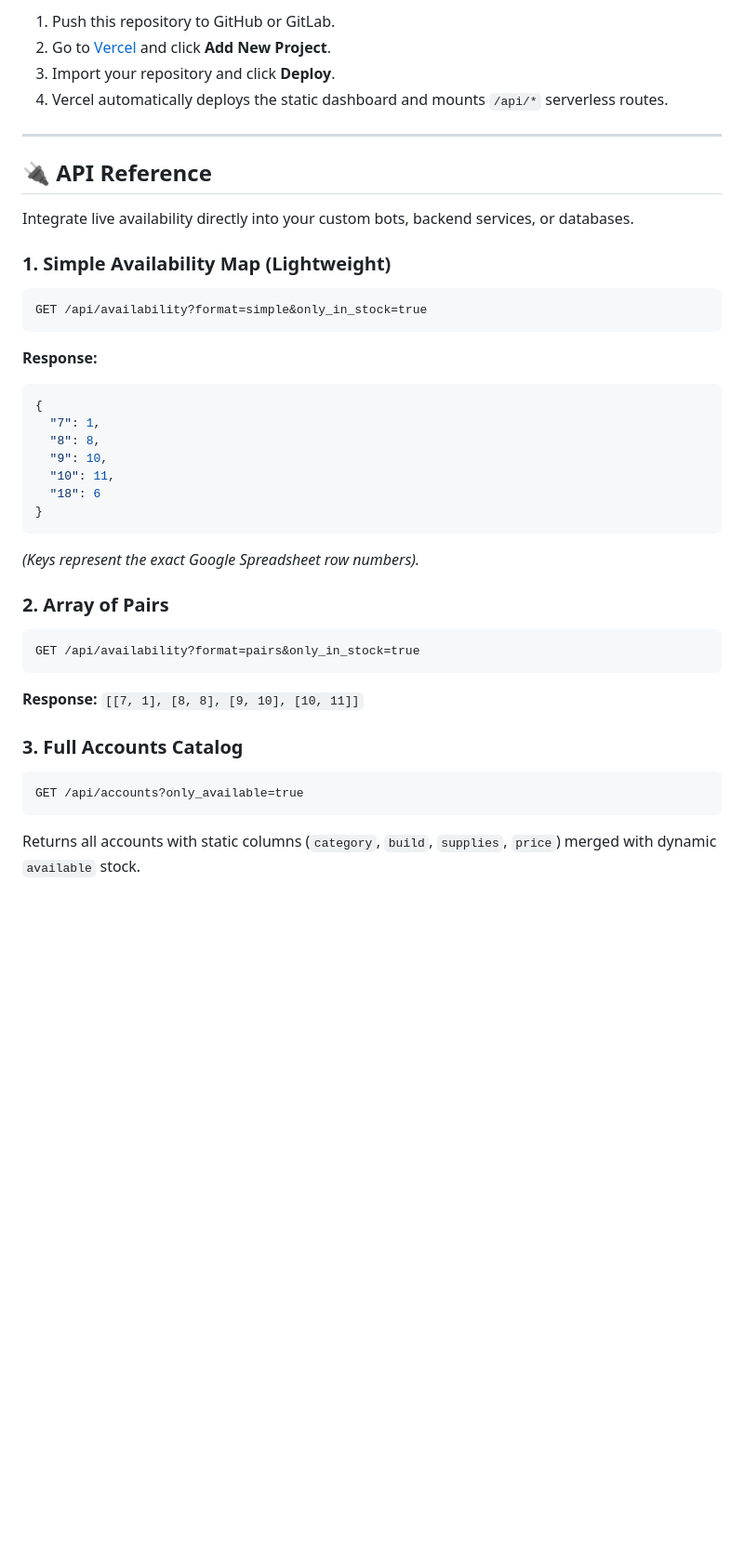
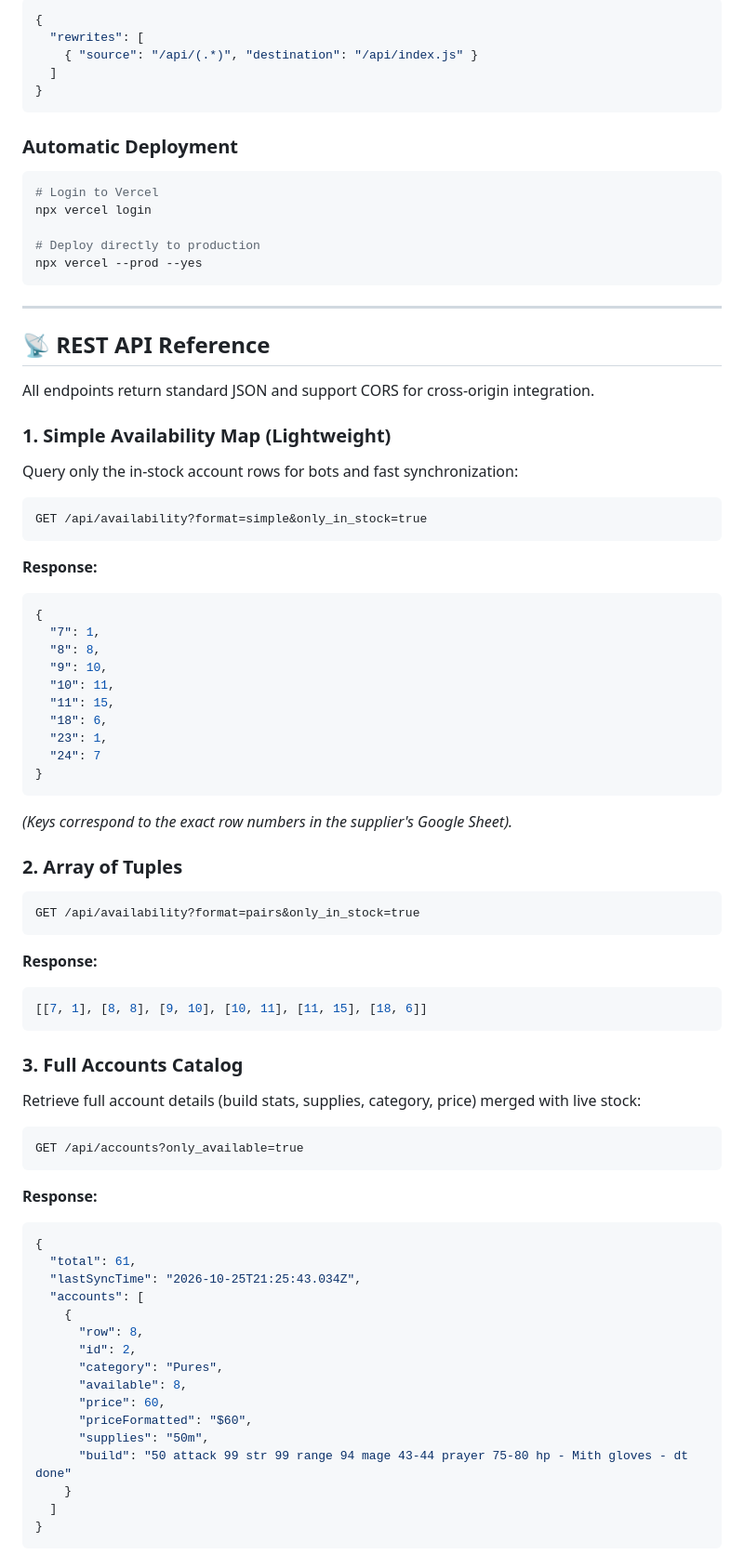
Before and after one commit to data-daniel-12/osrs-accounts-monitor, a Markdown page: README.md, the part around one of its changes. Shown at 93% size. Rendered like a GitHub page; blank space fills up the shorter version.

````diff
--- a/README.md
+++ b/README.md
@@ -50,16 +116,29 @@ This repository is pre-configured for Vercel Serverless deployment via `vercel.j
 
-1. Push this repository to GitHub or GitLab.
-2. Go to [Vercel](https://vercel.com/) and click **Add New Project**.
-3. Import your repository and click **Deploy**.
-4. Vercel automatically deploys the static dashboard and mounts `/api/*` serverless routes.
+```json
+{
+  "rewrites": [
+    { "source": "/api/(.*)", "destination": "/api/index.js" }
+  ]
+}
+```
+
+### Automatic Deployment
+```bash
+# Login to Vercel
+npx vercel login
+
+# Deploy directly to production
+npx vercel --prod --yes
+```
 
 ---
 
-## 🔌 API Reference
+## 📡 REST API Reference
 
-Integrate live availability directly into your custom bots, backend services, or databases.
+All endpoints return standard JSON and support CORS for cross-origin integration.
 
 ### 1. Simple Availability Map (Lightweight)
+Query only the in-stock account rows for bots and fast synchronization:
 ```http
 GET /api/availability?format=simple&only_in_stock=true
 ```
@@ -70,20 +149,45 @@ GET /api/availability?format=simple&only_in_stock=true
   "8": 8,
   "9": 10,
   "10": 11,
-  "18": 6
+  "11": 15,
+  "18": 6,
+  "23": 1,
+  "24": 7
 }
 ```
-*(Keys represent the exact Google Spreadsheet row numbers).*
+*(Keys correspond to the exact row numbers in the supplier's Google Sheet).*
 
-### 2. Array of Pairs
+### 2. Array of Tuples
 ```http
 GET /api/availability?format=pairs&only_in_stock=true
 ```
-**Response:** `[[7, 1], [8, 8], [9, 10], [10, 11]]`
+**Response:**
+```json
+[[7, 1], [8, 8], [9, 10], [10, 11], [11, 15], [18, 6]]
+```
 
 ### 3. Full Accounts Catalog
+Retrieve full account details (build stats, supplies, category, price) merged with live stock:
 ```http
 GET /api/accounts?only_available=true
 ```
-Returns all accounts with static columns (`category`, `build`, `supplies`, `price`) merged with dynamic `available` stock.
+**Response:**
+```json
+{
+  "total": 61,
+  "lastSyncTime": "2026-10-25T21:25:43.034Z",
+  "accounts": [
+    {
+      "row": 8,
+      "id": 2,
+      "category": "Pures",
+      "available": 8,
+      "price": 60,
+      "priceFormatted": "$60",
+      "supplies": "50m",
+      "build": "50 attack 99 str 99 range 94 mage 43-44 prayer 75-80 hp - Mith gloves - dt done"
+    }
+  ]
+}
+```
 
````
Also changed, not shown: other parts of README.md (+124 -53 lines).
